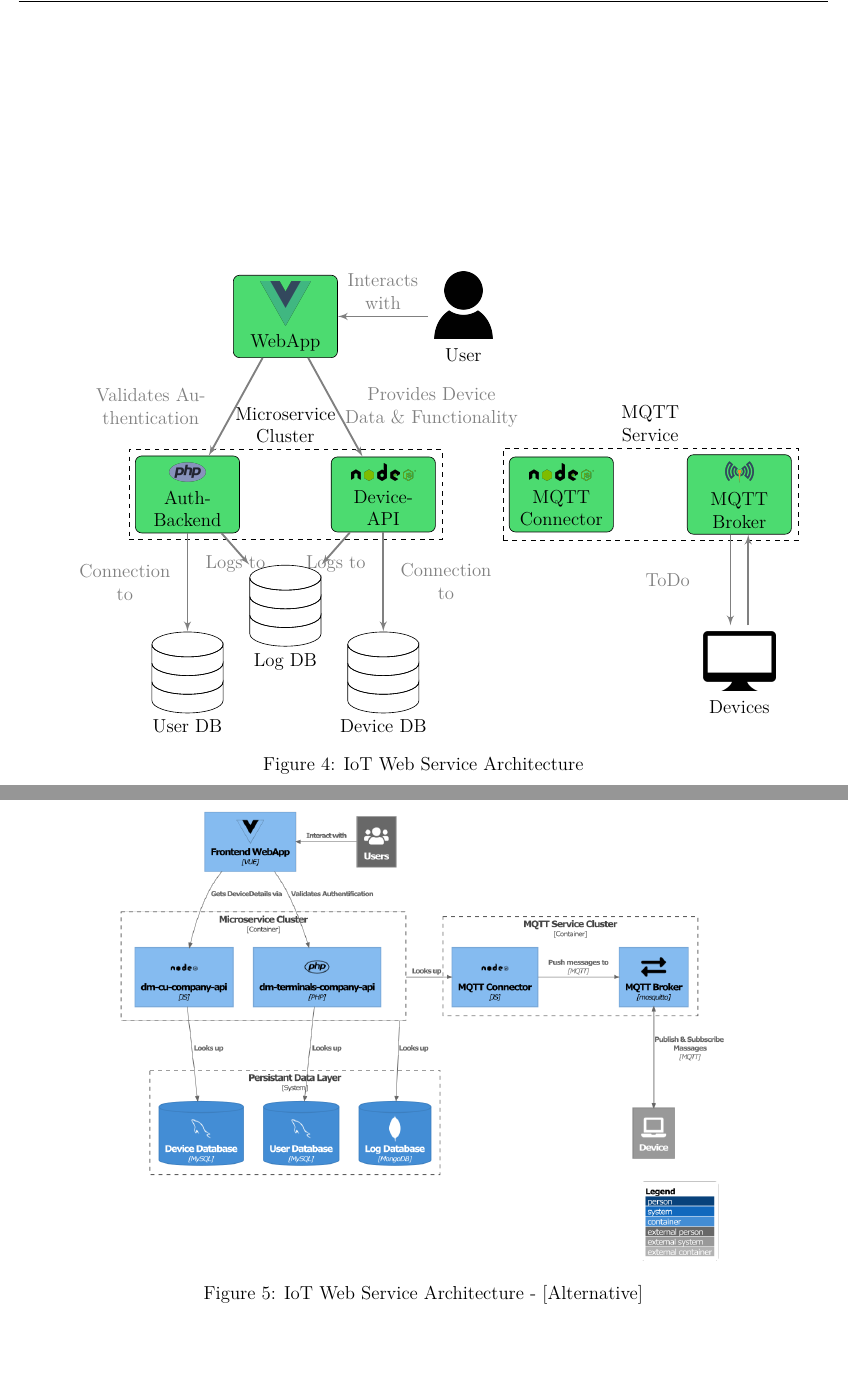
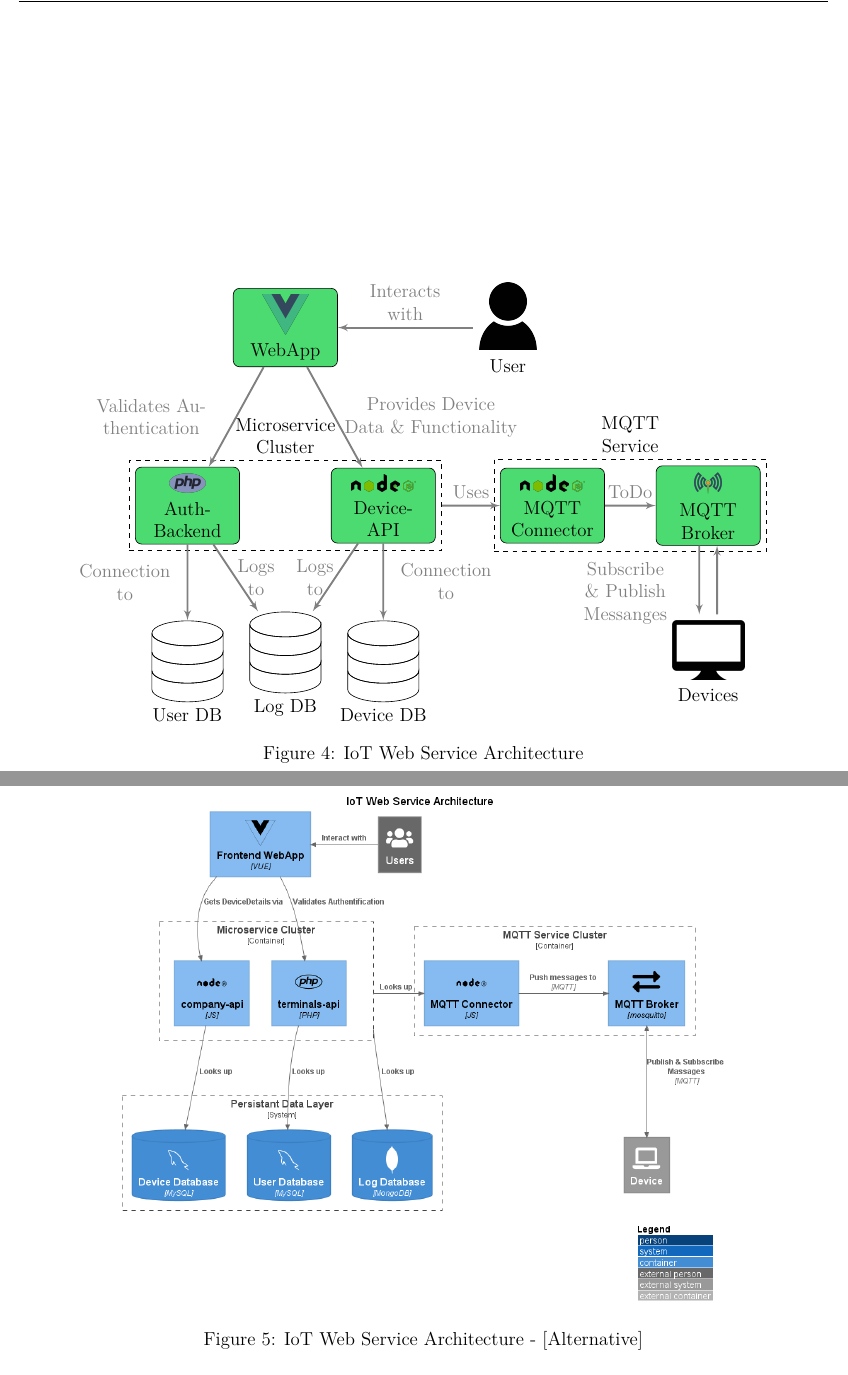
Before and after one commit to hegerdes/Thesis, a LaTeX thesis (Thesis/thesis_main.tex, which reads Thesis/inc/tikz_arch.inc.tex, Thesis/inc/tikz_arch_alt.inc.tex): two parts of pages 18 and 22 of 25, joined at a grey line, cut so that both start at the same text, the shorter picture padded with empty space. Compiled offline with pdfLaTeX.

Commit message:
Fig rename

```diff
--- a/Thesis/inc/tikz_arch.inc.tex
+++ b/Thesis/inc/tikz_arch.inc.tex
@@ -7,27 +7,27 @@
 
     \begin{tikzpicture}[
         align=center,
-        scale=2,
-        node distance=4cm,
+        scale=0.2,
+        node distance=3.5cm,
         auto]
 
         % Frontend
         \node [] (user) {\includegraphics[width=.08\textwidth]{fig/user.png}\\User};
-        \node [block, left of=user] (webapp) {\includegraphics[width=.55\textwidth]{fig/vue.png}\\WebApp};
+        \node [block, left of=user, xshift=-15mm] (webapp) {\includegraphics[width=.5\textwidth]{fig/vue.png}\\WebApp};
 
         % Microservice Cluster
-        \node [block, below of=webapp, xshift=-22mm] (authbackend) {\includegraphics[width=.4\textwidth]{fig/php.png}\\Auth-Backend};
-        \node [block, below of=webapp, xshift=22mm] (deviceapi) {\includegraphics[width=.7\textwidth]{fig/node1.png}\\Device-API};
-        \node[draw,dashed,fit=(authbackend) (deviceapi), label={[above]Microservice\\Cluster}] {};
+        \node [block, below of=webapp, xshift=-22mm, yshift=-5mm] (authbackend) {\includegraphics[width=.4\textwidth]{fig/php.png}\\Auth-Backend};
+        \node [block, below of=webapp, xshift=22mm, yshift=-5mm] (deviceapi) {\includegraphics[width=.7\textwidth]{fig/node1.png}\\Device-API};
+        \node[draw,dashed,fit=(authbackend) (deviceapi), label={[above]Microservice\\Cluster}] (microcluster) {};
 
         % MQTT Service
-        \node [block, right of=deviceapi] (mqttcon) {\includegraphics[width=.7\textwidth]{fig/node1.png}\\MQTT Connector};
+        \node [block, right of=deviceapi, xshift=3mm] (mqttcon) {\includegraphics[width=.7\textwidth]{fig/node1.png}\\MQTT Connector};
         \node [block, right of=mqttcon] (mqttbroker) {\includegraphics[width=.3\textwidth]{fig/mqtt-logo-small.png}\\MQTT Broker};
         \node[draw,dashed,fit=(mqttbroker) (mqttcon), label={[above]MQTT\\Service}] {};
 
         % DB Stuff
         \node[database,label=below:User DB,database radius=.8cm,database segment height=0.42cm, below of=authbackend] (userdb) {};
-        \node[database,label=below:Log DB,database radius=.8cm,database segment height=0.42cm, below of=webapp, yshift=-25mm] (logdb) {};
+        \node[database,label=below:Log DB,database radius=.8cm,database segment height=0.42cm, below of=webapp, yshift=-38mm] (logdb) {};
         \node[database,label=below:Device DB,database radius=.8cm,database segment height=0.42cm, below of=deviceapi] (devicedb) {};
 
         % Device
@@ -40,13 +40,14 @@
         \path [line] (webapp) -- node [text width=4cm, align=center, right]{Provides Device Data \& Functionality } (deviceapi);
         % To DB
         \path [line] (authbackend) -- node [text width=2.5cm, align=center, left]{Connection to } (userdb);
-        \path [line] (authbackend) -- node [text width=4cm, align=center, below]{Logs to} (logdb);
-        \path [line] (deviceapi) -- node [text width=4cm, align=center, below]{Logs to } (logdb);
+        \path [line] (authbackend) -- node [text width=1cm, right, xshift=-2mm]{Logs to} (logdb);
+        \path [line] (deviceapi) -- node [text width=1cm, left, xshift=2mm]{Logs to} (logdb);
         \path [line] (deviceapi) -- node [text width=2.5cm, align=center, right]{Connection to} (devicedb);
-
         % MQTT Device
+        \path [line ] (microcluster) -- node [align=center, above] {Uses} (mqttcon);
+        \path [line ] (mqttcon) -- node [text width=2.5cm, align=center, above] {ToDo} (mqttbroker);
         \path [line,transform canvas={xshift=2mm}] (device) -- node [text width=2.5cm, align=center, right]{} (mqttbroker);
-        \path [line, transform canvas={xshift=-2mm}] (mqttbroker) -- node [text width=2.5cm, align=center, left]{ToDo} (device);
+        \path [line, transform canvas={xshift=-2mm}] (mqttbroker) -- node [text width=3cm, align=center, left, yshift=-3mm]{Subscribe\\\& Publish\\Messanges} (device);
 
     \end{tikzpicture}
     \caption{IoT Web Service Architecture}\label{fig::arch}
--- a/Thesis/inc/tikz_arch_alt.inc.tex
+++ b/Thesis/inc/tikz_arch_alt.inc.tex
@@ -2,6 +2,6 @@
 \subsection{Figure Alternatives}
 \begin{figure}[!h]
     \centering
-    \includegraphics[width=.85\textwidth]{C4-Elements.png}
+    \includegraphics[width=.85\textwidth]{CCI-System.png}
     \caption{IoT Web Service Architecture - [Alternative]}\label{fig::arch}
 \end{figure}
```
Also changed, not shown: Thesis/fig/C4-Elements.png (deleted), Thesis/fig/CCI-System.png (added), Thesis/fig/CCI-System.svg, 3 other files.
